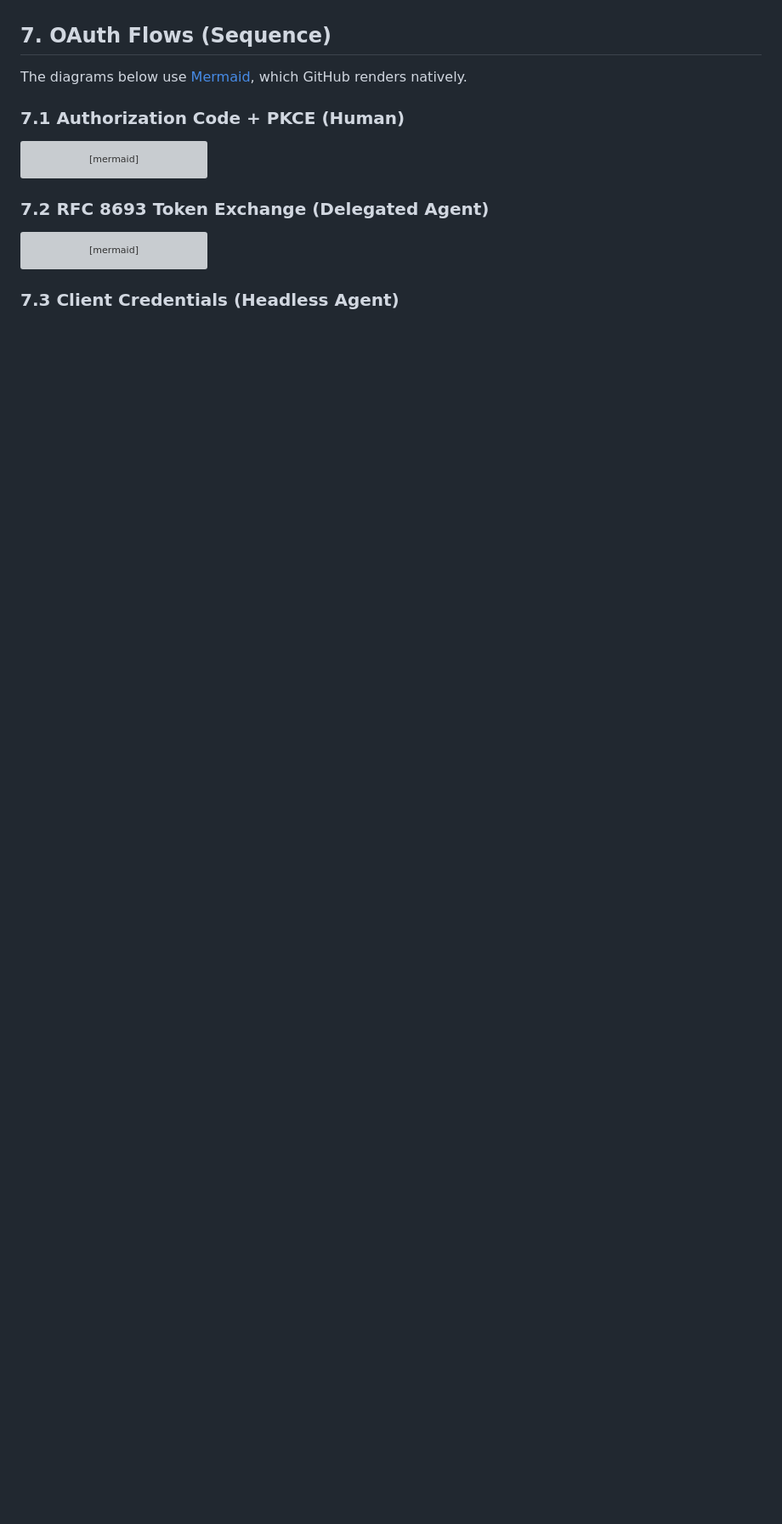
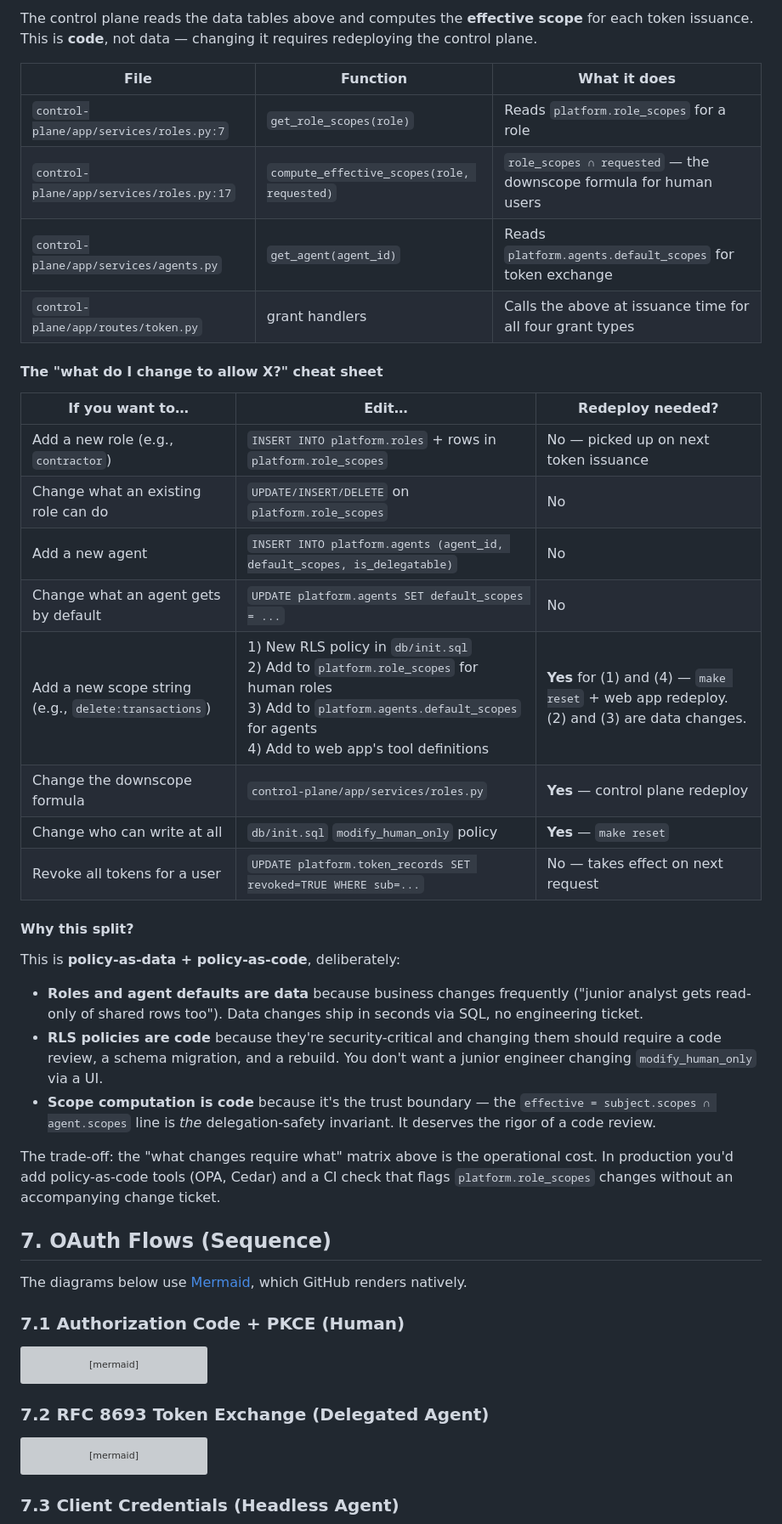
Before and after one commit to theRealMarkCastillo/identity-demo, a Markdown page: docs/ARCHITECTURE.md, the part around one of its changes. Shown at 85% size. Drawn GitHub-style; blank space fills up the shorter version; grey boxes are pictures that could not be loaded.

```diff
--- a/docs/ARCHITECTURE.md
+++ b/docs/ARCHITECTURE.md
@@ -278,3 +307,34 @@ Even if all three were bypassed, the database itself rejects unauthorized action
+The control plane reads the data tables above and computes the **effective scope** for each token issuance. This is **code**, not data — changing it requires redeploying the control plane.
+
+| File | Function | What it does |
+|---|---|---|
+| `control-plane/app/services/roles.py:7` | `get_role_scopes(role)` | Reads `platform.role_scopes` for a role |
+| `control-plane/app/services/roles.py:17` | `compute_effective_scopes(role, requested)` | `role_scopes ∩ requested` — the downscope formula for human users |
+| `control-plane/app/services/agents.py` | `get_agent(agent_id)` | Reads `platform.agents.default_scopes` for token exchange |
+| `control-plane/app/routes/token.py` | grant handlers | Calls the above at issuance time for all four grant types |
+
+#### The "what do I change to allow X?" cheat sheet
+
+| If you want to… | Edit… | Redeploy needed? |
+|---|---|---|
+| Add a new role (e.g., `contractor`) | `INSERT INTO platform.roles` + rows in `platform.role_scopes` | No — picked up on next token issuance |
+| Change what an existing role can do | `UPDATE/INSERT/DELETE` on `platform.role_scopes` | No |
+| Add a new agent | `INSERT INTO platform.agents (agent_id, default_scopes, is_delegatable)` | No |
+| Change what an agent gets by default | `UPDATE platform.agents SET default_scopes = ...` | No |
+| Add a new scope string (e.g., `delete:transactions`) | 1) New RLS policy in `db/init.sql` <br> 2) Add to `platform.role_scopes` for human roles <br> 3) Add to `platform.agents.default_scopes` for agents <br> 4) Add to web app's tool definitions | **Yes** for (1) and (4) — `make reset` + web app redeploy. (2) and (3) are data changes. |
+| Change the downscope formula | `control-plane/app/services/roles.py` | **Yes** — control plane redeploy |
+| Change who can write at all | `db/init.sql` `modify_human_only` policy | **Yes** — `make reset` |
+| Revoke all tokens for a user | `UPDATE platform.token_records SET revoked=TRUE WHERE sub=...` | No — takes effect on next request |
+
+#### Why this split?
+
+This is **policy-as-data + policy-as-code**, deliberately:
+
+- **Roles and agent defaults are data** because business changes frequently ("junior analyst gets read-only of shared rows too"). Data changes ship in seconds via SQL, no engineering ticket.
+- **RLS policies are code** because they're security-critical and changing them should require a code review, a schema migration, and a rebuild. You don't want a junior engineer changing `modify_human_only` via a UI.
+- **Scope computation is code** because it's the trust boundary — the `effective = subject.scopes ∩ agent.scopes` line is *the* delegation-safety invariant. It deserves the rigor of a code review.
+
+The trade-off: the "what changes require what" matrix above is the operational cost. In production you'd add policy-as-code tools (OPA, Cedar) and a CI check that flags `platform.role_scopes` changes without an accompanying change ticket.
 
 ## 7. OAuth Flows (Sequence)
 
```
Also changed, not shown: other parts of docs/ARCHITECTURE.md (+29 -0 lines).
